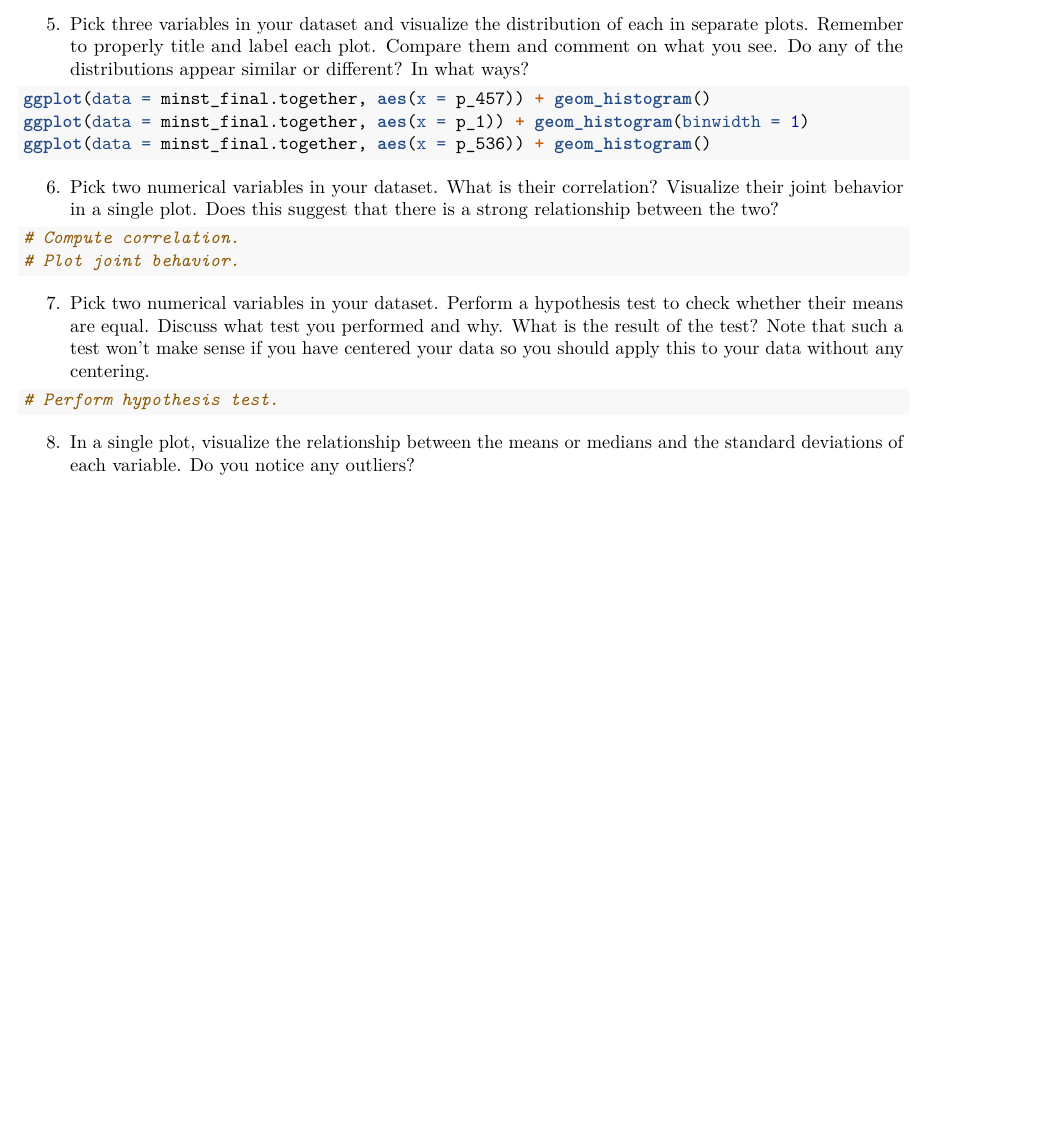
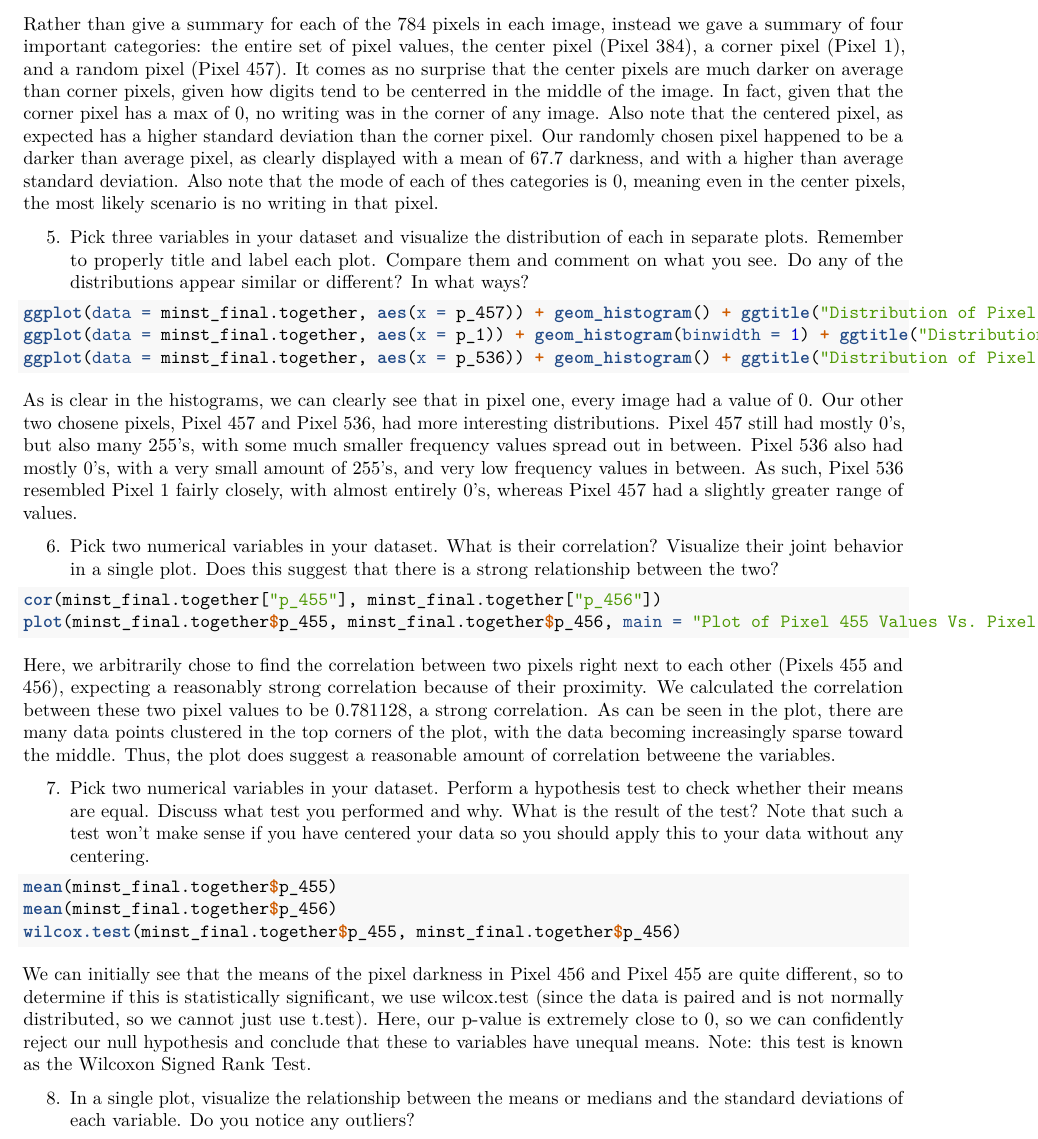
Before and after one commit to UNC-2021-STOR-565-Proj-1-Group-7/MINST-Classification, an R Markdown document (Project1.Rmd): part of page 5 of 7, cut at the place of the change, the shorter picture padded with empty space. Rendered offline with R 4.5, knitr and Pandoc, then LaTeX, with nearby package versions; some code elsewhere in the file could not run offline; a font, style sheet, LaTeX package, included part or bibliography that could not be used is replaced or left out.

Commit message:
Update Project1.Rmd

````diff
--- a/Project1.Rmd
+++ b/Project1.Rmd
@@ -145,24 +145,30 @@ rownames(sum_table) <- c("All", "Center", "Corner", "P. 457")
 print(sum_table)
 ```
 
+Rather than give a summary for each of the 784 pixels in each image, instead we gave a summary of four important categories: the entire set of pixel values, the center pixel (Pixel 384), a corner pixel (Pixel 1), and a random pixel (Pixel 457). It comes as no surprise that the center pixels are much darker on average than corner pixels, given how digits tend to be centerred in the middle of the image. In fact, given that the corner pixel has a max of 0, no writing was in the corner of any image. Also note that the centered pixel, as expected has a higher standard deviation than the corner pixel. Our randomly chosen pixel happened to be a darker than average pixel, as clearly displayed with a mean of 67.7 darkness, and with a higher than average standard deviation. Also note that the mode of each of thes categories is 0, meaning even in the center pixels, the most likely scenario is no writing in that pixel.
+
 5. Pick three variables in your dataset and visualize the distribution of each in separate plots. Remember to properly title and label each plot. Compare them and comment on what you see. Do any of the distributions appear similar or different? In what ways?
 ```{r, eval=FALSE}
-ggplot(data = minst_final.together, aes(x = p_457)) + geom_histogram()
-ggplot(data = minst_final.together, aes(x = p_1)) + geom_histogram(binwidth = 1)
-ggplot(data = minst_final.together, aes(x = p_536)) + geom_histogram()
+ggplot(data = minst_final.together, aes(x = p_457)) + geom_histogram() + ggtitle("Distribution of Pixel 457") + xlab("Pixel Values") + ylab("Frequency")
+ggplot(data = minst_final.together, aes(x = p_1)) + geom_histogram(binwidth = 1) + ggtitle("Distribution of Pixel 1") + xlab("Pixel Values") + ylab("Frequency")
+ggplot(data = minst_final.together, aes(x = p_536)) + geom_histogram() + ggtitle("Distribution of Pixel 536") + xlab("Pixel Values") + ylab("Frequency")
 ```
-
+As is clear in the histograms, we can clearly see that in pixel one, every image had a value of 0. Our other two chosene pixels, Pixel 457 and Pixel 536, had more interesting distributions. Pixel 457 still had mostly 0's, but also many 255's, with some much smaller frequency values spread out in between. Pixel 536 also had mostly 0's, with a very small amount of 255's, and very low frequency values in between. As such, Pixel 536 resembled Pixel 1 fairly closely, with almost entirely 0's, whereas Pixel 457 had a slightly greater range of values.
 
 6. Pick two numerical variables in your dataset. What is their correlation? Visualize their joint behavior in a single plot. Does this suggest that there is a strong relationship between the two?
 ```{r, eval=FALSE}
-# Compute correlation.
-# Plot joint behavior.
+cor(minst_final.together["p_455"], minst_final.together["p_456"])
+plot(minst_final.together$p_455, minst_final.together$p_456, main = "Plot of Pixel 455 Values Vs. Pixel 456 Values", xlab = "Pixel 455 Values", ylab = "Pixel 456 Values")
 ```
+Here, we arbitrarily chose to find the correlation between two pixels right next to each other (Pixels 455 and 456), expecting a reasonably strong correlation because of their proximity. We calculated the correlation between these two pixel values to be 0.781128, a strong correlation. As can be seen in the plot, there are many data points clustered in the top corners of the plot, with the data becoming increasingly sparse toward the middle. Thus, the plot does suggest a reasonable amount of correlation betweene the variables.
 
 7. Pick two numerical variables in your dataset. Perform a hypothesis test to check whether their means are equal. Discuss what test you performed and why. What is the result of the test? Note that such a test won't make sense if you have centered your data so you should apply this to your data without any centering.
 ```{r, eval=FALSE}
-# Perform hypothesis test.
+mean(minst_final.together$p_455)
+mean(minst_final.together$p_456)
+wilcox.test(minst_final.together$p_455, minst_final.together$p_456)
 ```
+We can initially see that the means of the pixel darkness in Pixel 456 and Pixel 455 are quite different, so to determine if this is statistically significant, we use wilcox.test (since the data is paired and is not normally distributed, so we cannot just use t.test). Here, our p-value is extremely close to 0, so we can confidently reject our null hypothesis and conclude that these to variables have unequal means. Note: this test is known as the Wilcoxon Signed Rank Test.
 
 8. In a single plot, visualize the relationship between the means or medians and the standard deviations of each variable. Do you notice any outliers?
 ```{r, eval=FALSE}
````
Also changed, not shown: Project1.Rmd (2 more changed lines).
